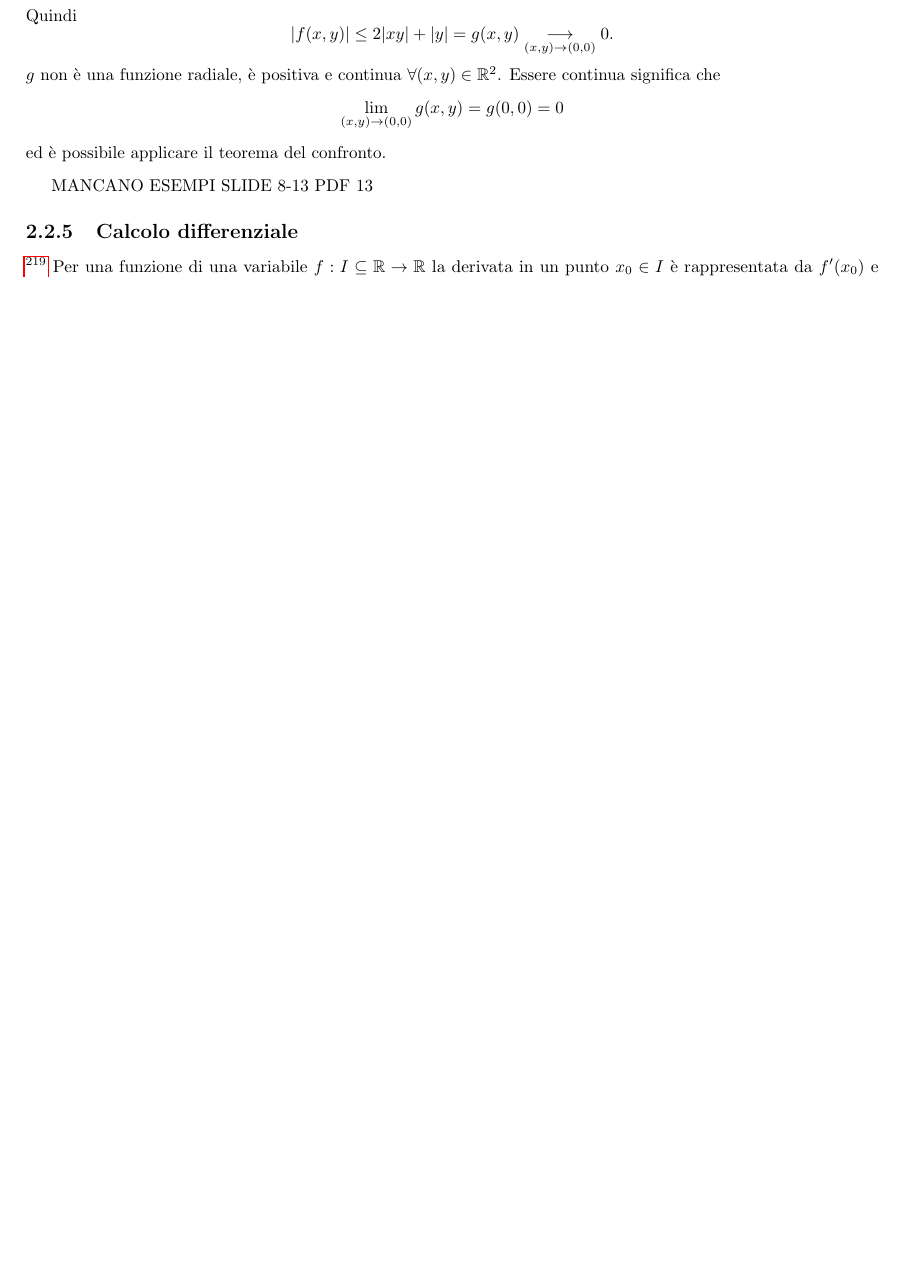
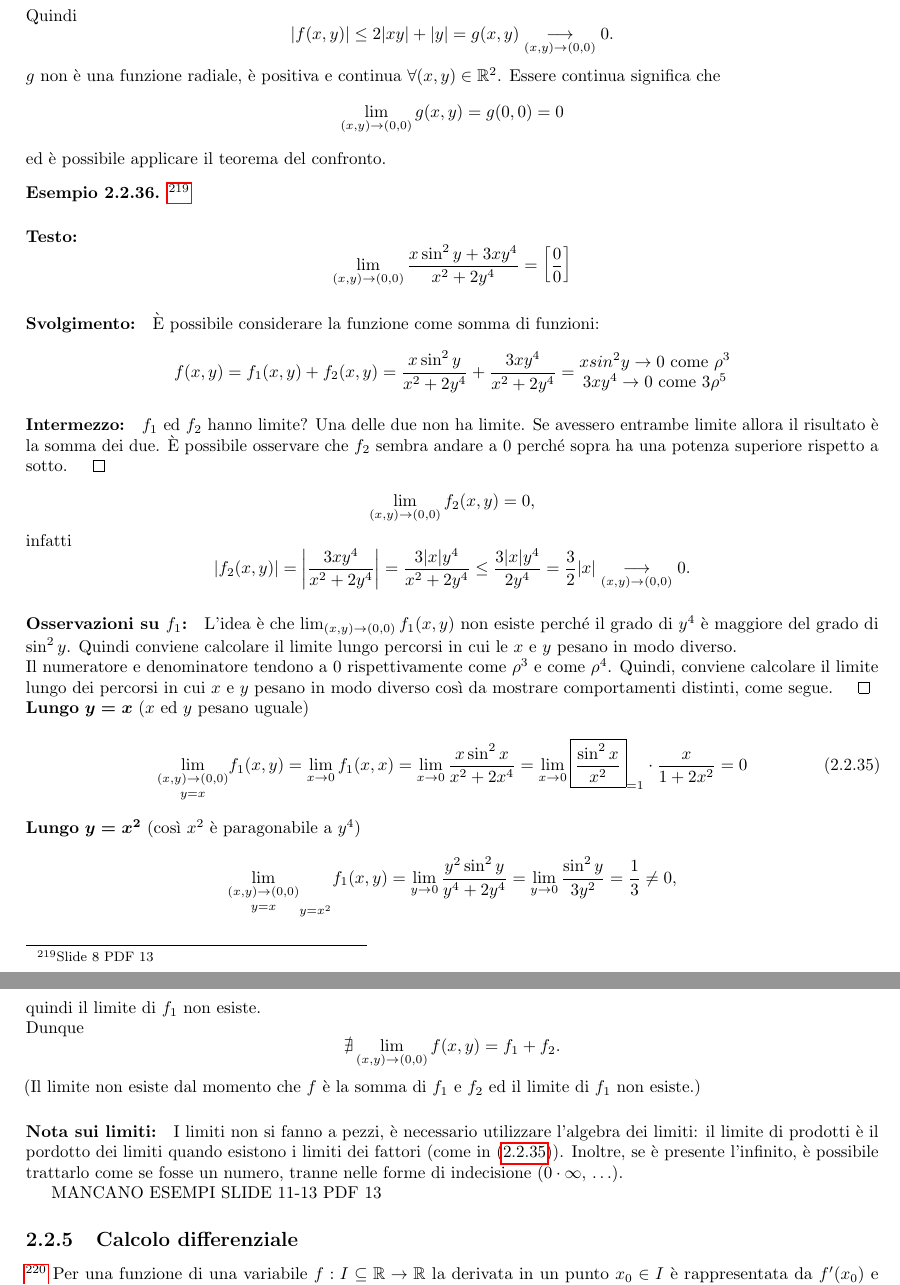
Before and after one commit to MatteoMenichetti/Analisi, a LaTeX book (Analisi.tex, which reads Analisi2/funzioni_di_piu_variabili/funzioni_di_piu_variabili.tex): part of page 148 of 156 before the commit and two parts of pages 148 and 149 of 157 after it, the two joined at a grey line, cut so that both start at the same text, the shorter picture padded with empty space. Compiled offline with pdfLaTeX.

Commit message:
aggiunti esempi continuita'

```diff
--- a/Analisi2/funzioni_di_piu_variabili/funzioni_di_piu_variabili.tex
+++ b/Analisi2/funzioni_di_piu_variabili/funzioni_di_piu_variabili.tex
@@ -1742,7 +1742,53 @@ INSERIRE TUTTO IL PDF 13
 	ed è possibile applicare il teorema del confronto.
 \end{example}
 
-MANCANO ESEMPI SLIDE 8-13 PDF 13
+\begin{example}\footnote{Slide 8 PDF 13}
+	\paragraph{Testo:}
+	\begin{equation*}
+		\lim_{(x,y)\rightarrow(0,0)} \frac{x\sin^2y+3xy^4}{x^2+2y^4}=\left[\frac{0}{0}\right]
+	\end{equation*}
+	\paragraph{Svolgimento:} È possibile considerare la funzione come somma di funzioni:
+	\begin{equation*}
+		f(x,y)=f_1(x,y)+f_2(x,y) = \frac{x\sin^2y}{x^2+2y^4} + \frac{3xy^4}{x^2+2y^4} =
+		\begin{matrix}
+			xsin^2y\rightarrow 0 \text{ come } \rho^3\\
+			3xy^4\rightarrow 0 \text{ come } 3\rho^5
+		\end{matrix}
+	\end{equation*}
+
+	\paragraph{Intermezzo:} $f_1$ ed $f_2$ hanno limite? Una delle due non ha limite. Se avessero entrambe limite allora il risultato è la somma dei due. È possibile osservare che $f_2$ sembra andare a 0 perché sopra ha una potenza superiore rispetto a sotto. $\qed$
+
+	\begin{equation*}
+		\lim_{(x,y)\rightarrow(0,0)} f_2(x,y) = 0,
+	\end{equation*}
+	infatti
+	\begin{equation*}
+		|f_2(x,y)|=\left|\frac{3xy^4}{x^2+2y^4}\right| = \frac{3|x|y^4}{x^2+2y^4} \leq \frac{3|x|y^4}{2y^4}=\frac{3}{2}|x|\underset{(x,y)\rightarrow(0,0)}{\longrightarrow} 0.
+	\end{equation*}
+
+	\paragraph{Osservazioni su $f_1$:} L'idea è che $	\lim_{(x,y)\rightarrow(0,0)} f_1(x,y)$ non esiste perché il grado di $y^4$ è maggiore del grado di $\sin^2y$. Quindi conviene calcolare il limite lungo percorsi in cui le $x$ e $y$ pesano in modo diverso.\\
+	Il numeratore e denominatore tendono a 0 rispettivamente come $\rho^3$ e come $\rho^4$. Quindi, conviene calcolare il limite lungo dei percorsi in cui $x$ e $y$ pesano in modo diverso così da mostrare comportamenti distinti, come segue. $\qed$
+
+	\noindent \textbf{Lungo} $\boldsymbol{y=x}$ ($x$ ed $y$ pesano uguale)
+	\begin{equation}\label{eq:esempio_limite_notevole}
+			\underset{y=x}{\lim_{(x,y)\rightarrow(0,0)}} f_1(x,y) = \lim_{x\rightarrow 0} f_1(x,x) = \lim_{x\rightarrow 0}\frac{x\sin^2x}{x^2+2x^4} = \lim_{x\rightarrow 0}\boxed{\frac{\sin^2x}{x^2}}_{=1}\cdot\frac{x}{1+2x^2}=0
+	\end{equation}
+
+	\noindent \textbf{Lungo} $\boldsymbol{y=x^2}$ (così $x^2$ è paragonabile a $y^4$)
+	\begin{equation*}
+		\underset{y=x}{\lim_{(x,y)\rightarrow(0,0)}}_{y=x^2} f_1(x,y) = \lim_{y\rightarrow 0}\frac{y^2\sin^2y}{y^4+2y^4} = \lim_{y\rightarrow 0} \frac{\sin^2y}{3y^2} =\frac{1}{3} \neq 0,
+	\end{equation*}
+	quindi il limite di $f_1$ non esiste.\\
+	Dunque
+	\begin{equation*}
+		\nexists \lim_{(x,y)\rightarrow(0,0)} f(x,y) = f_1 + f_2.
+	\end{equation*}
+	(Il limite non esiste dal momento che $f$ è la somma di $f_1$ e $f_2$ ed il limite di $f_1$ non esiste.)
+\end{example}
+
+\paragraph{Nota sui limiti:} I limiti non si fanno a pezzi, è necessario utilizzare l'algebra dei limiti: il limite di prodotti è il pordotto dei limiti quando esistono i limiti dei fattori (come in (\ref{eq:esempio_limite_notevole})). Inoltre, se è presente l'infinito, è possibile trattarlo come se fosse un numero, tranne nelle forme di indecisione ($0\cdot\infty,\, \hdots$).
+
+MANCANO ESEMPI SLIDE 11-13 PDF 13
 
 \subsection{Calcolo differenziale}\footnote{PDF 14.}
 Per una funzione di una variabile $f:I\subseteq\mathbb R\rightarrow\mathbb R$ la derivata in un punto $x_0\in I$ è rappresentata da $f'(x_0)$ e definisce il tasso di variazione di $f$ nell'istante (punto) $x_0$, ovvero dal limite del rapporto incrementale (\ref{eq:limite_rapporto_incrementale}). Da $x_0$ ad $x_0+h$ c'è un solo cammino. Per le funzioni in più variabili è possibile seguire infiniti cammini, quindi è necessario chiarire cos'è una derivata in più variabili.
```
